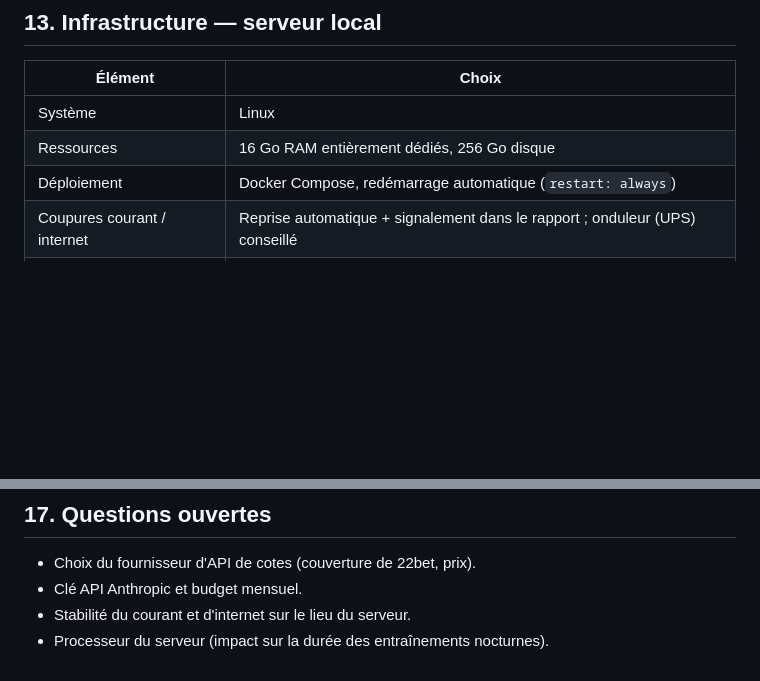
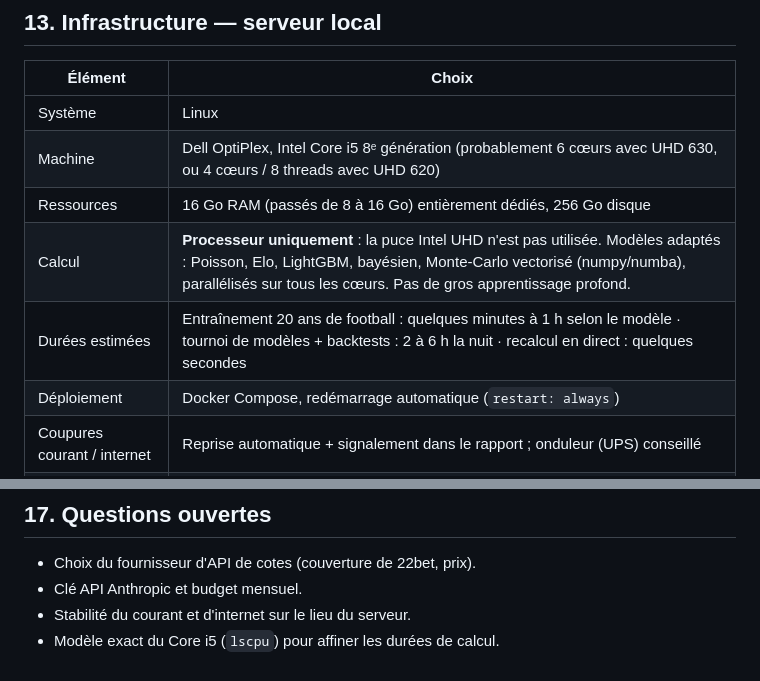
Before and after one commit to Funkyloot/Projet-claude, a Markdown page: moteur-paris/CAHIER_DES_CHARGES.md, 2 parts joined by grey strips. GitHub-like rendering; blank space fills up the shorter version.

Commit message:
Cahier des charges : caractéristiques du serveur local
Co-Authored-By: Claude Opus 5.5 <noreply@anthropic.com>
Claude-Session: https://claude.ai/code/session_013iQKsL5s4eg5nwFyoWDaPx

```diff
--- a/moteur-paris/CAHIER_DES_CHARGES.md
+++ b/moteur-paris/CAHIER_DES_CHARGES.md
@@ -255,7 +255,10 @@ cote finale, le modèle a un avantage réel, avant même que les résultats le m
 | Élément | Choix |
 |---|---|
 | Système | Linux |
-| Ressources | 16 Go RAM entièrement dédiés, 256 Go disque |
+| Machine | Dell OptiPlex, Intel Core i5 8ᵉ génération (probablement 6 cœurs avec UHD 630, ou 4 cœurs / 8 threads avec UHD 620) |
+| Ressources | 16 Go RAM (passés de 8 à 16 Go) entièrement dédiés, 256 Go disque |
+| Calcul | **Processeur uniquement** : la puce Intel UHD n'est pas utilisée. Modèles adaptés : Poisson, Elo, LightGBM, bayésien, Monte-Carlo vectorisé (numpy/numba), parallélisés sur tous les cœurs. Pas de gros apprentissage profond. |
+| Durées estimées | Entraînement 20 ans de football : quelques minutes à 1 h selon le modèle · tournoi de modèles + backtests : 2 à 6 h la nuit · recalcul en direct : quelques secondes |
 | Déploiement | Docker Compose, redémarrage automatique (`restart: always`) |
 | Coupures courant / internet | Reprise automatique + signalement dans le rapport ; onduleur (UPS) conseillé |
 | Accès distant | Tailscale |
@@ -314,4 +317,4 @@ Bilan final : profit réel, CLV, performance par chasseur, décision de continue
 - Choix du fournisseur d'API de cotes (couverture de 22bet, prix).
 - Clé API Anthropic et budget mensuel.
 - Stabilité du courant et d'internet sur le lieu du serveur.
-- Processeur du serveur (impact sur la durée des entraînements nocturnes).
+- Modèle exact du Core i5 (`lscpu`) pour affiner les durées de calcul.
```
